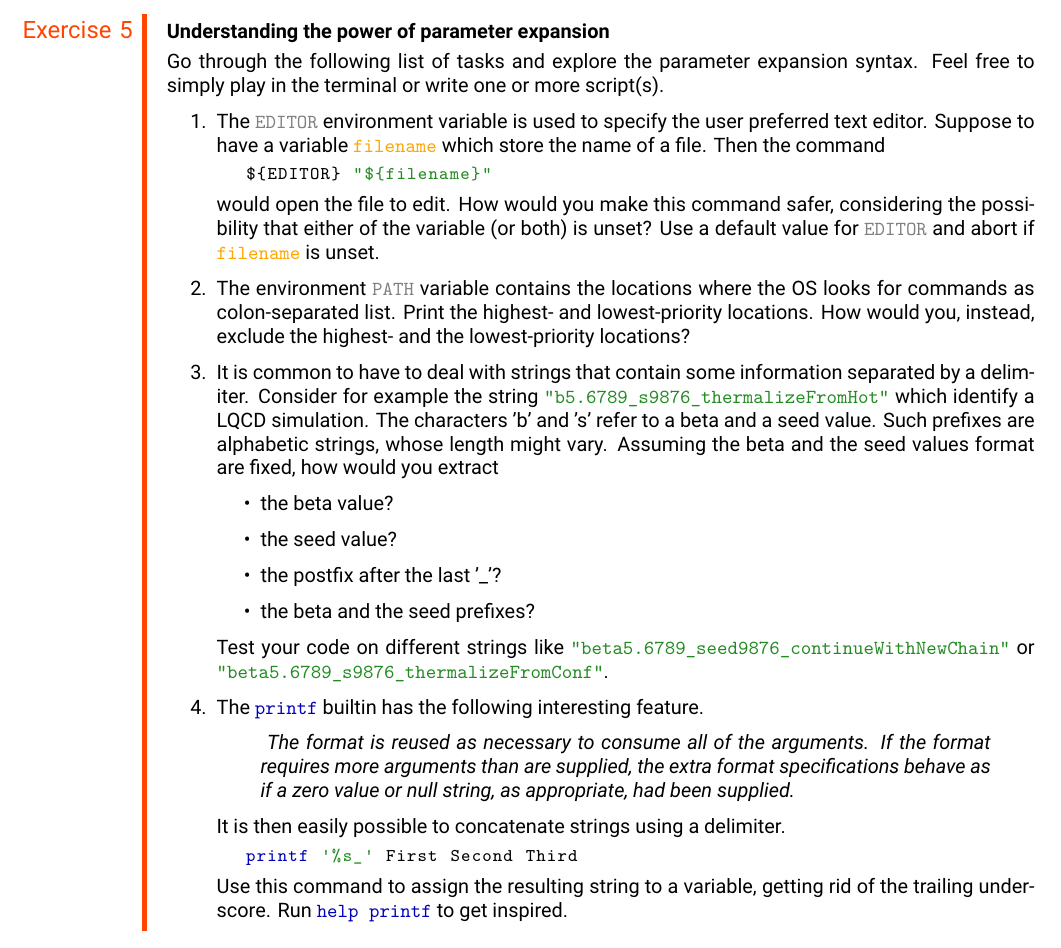
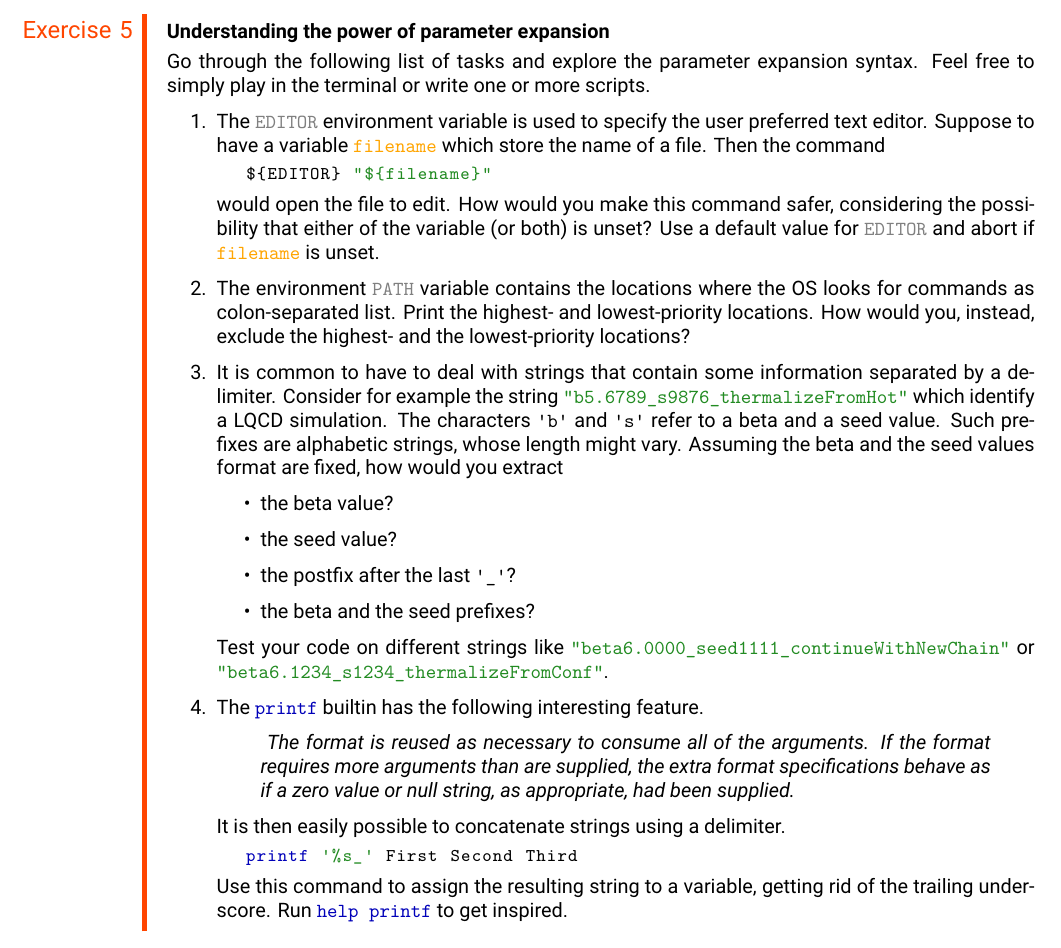
Before and after one commit to AxelKrypton/Bash-lecture, a LaTeX problem sheet (TeX/Exercise_1.tex, which reads TeX/Exercises/ParameterExpansion.tex): part of page 2 of 2, cut so that both start at the same text. Compiled offline with XeLaTeX.

Commit message:
Review some exercises

```diff
--- a/TeX/Exercises/ParameterExpansion.tex
+++ b/TeX/Exercises/ParameterExpansion.tex
@@ -5,7 +5,7 @@
 
 \begin{exercise}[Inspirational]{Understanding the power of parameter expansion}
     Go through the following list of tasks and explore the parameter expansion syntax.
-    Feel free to simply play in the terminal or write one or more script(s).
+    Feel free to simply play in the terminal or write one or more scripts.
     \begin{enumerate}
         \item The \bash|EDITOR| environment variable is used to specify the user preferred text editor.
               Suppose to have a variable \bash|filename| which store the name of a file.
@@ -21,16 +21,16 @@
               How would you, instead, exclude the highest- and the lowest-priority locations?
         \item It is common to have to deal with strings that contain some information separated by a delimiter.
               Consider for example the string \bash|"b5.6789_s9876_thermalizeFromHot"| which identify a LQCD simulation.
-              The characters 'b' and 's' refer to a beta and a seed value.
+              The characters \texttt{'b'} and \texttt{'s'} refer to a beta and a seed value.
               Such prefixes are alphabetic strings, whose length might vary.
               Assuming the beta and the seed values format are fixed, how would you extract
               \begin{itemize}
                   \item the beta value?
                   \item the seed value?
-                  \item the postfix after the last '\_'?
+                  \item the postfix after the last \texttt{'\_'}?
                   \item the beta and the seed prefixes?
               \end{itemize}
-              Test your code on different strings like \bash|"beta5.6789_seed9876_continueWithNewChain"| or \bash|"beta5.6789_s9876_thermalizeFromConf"|.
+              Test your code on different strings like \bash|"beta6.0000_seed1111_continueWithNewChain"| or \bash|"beta6.1234_s1234_thermalizeFromConf"|.
         \item The \bash|printf| builtin has the following interesting feature.
               \begin{quote}
                 \emph{
```
Also changed, not shown: TeX/Exercises/Quoting.tex (+1 -1 lines), TeX/Exercises/SpecialParameters.tex (+1 -0 lines).
